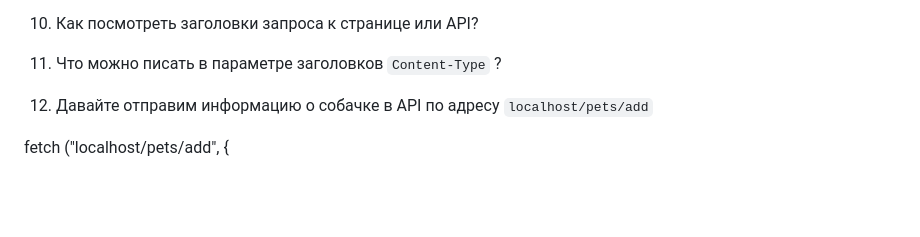
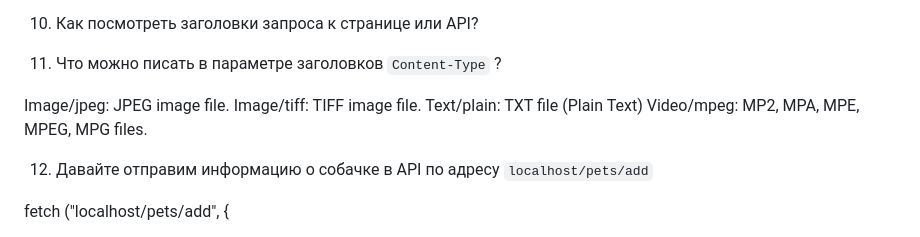
Before and after one commit to Aida1005/week19-JS, a Markdown page: README.md, the part around the change. GitHub-like rendering; blank space fills up the shorter version.

```diff
--- a/README.md
+++ b/README.md
@@ -49,6 +49,9 @@ REST (Representational State Transfer) — это способ создания
 10. Как посмотреть заголовки запроса к странице или API?
 
 11. Что можно писать в параметре заголовков `Content-Type` ?
+
+Image/jpeg: JPEG image file. Image/tiff: TIFF image file. Text/plain: TXT file (Plain Text) Video/mpeg: MP2, MPA, MPE, MPEG, MPG files.
+
 12. Давайте отправим информацию о собачке в API по адресу `localhost/pets/add`
 
 
```
